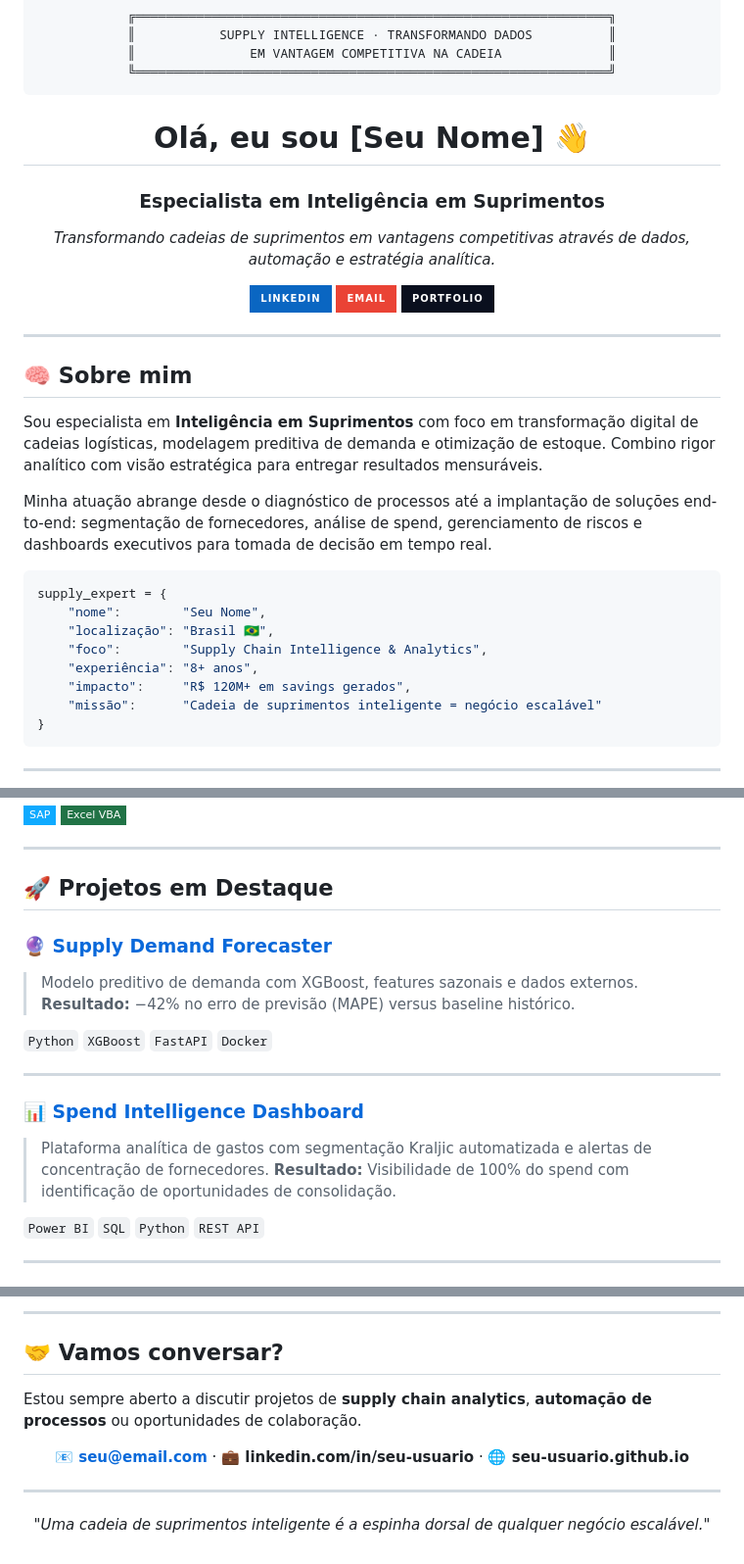
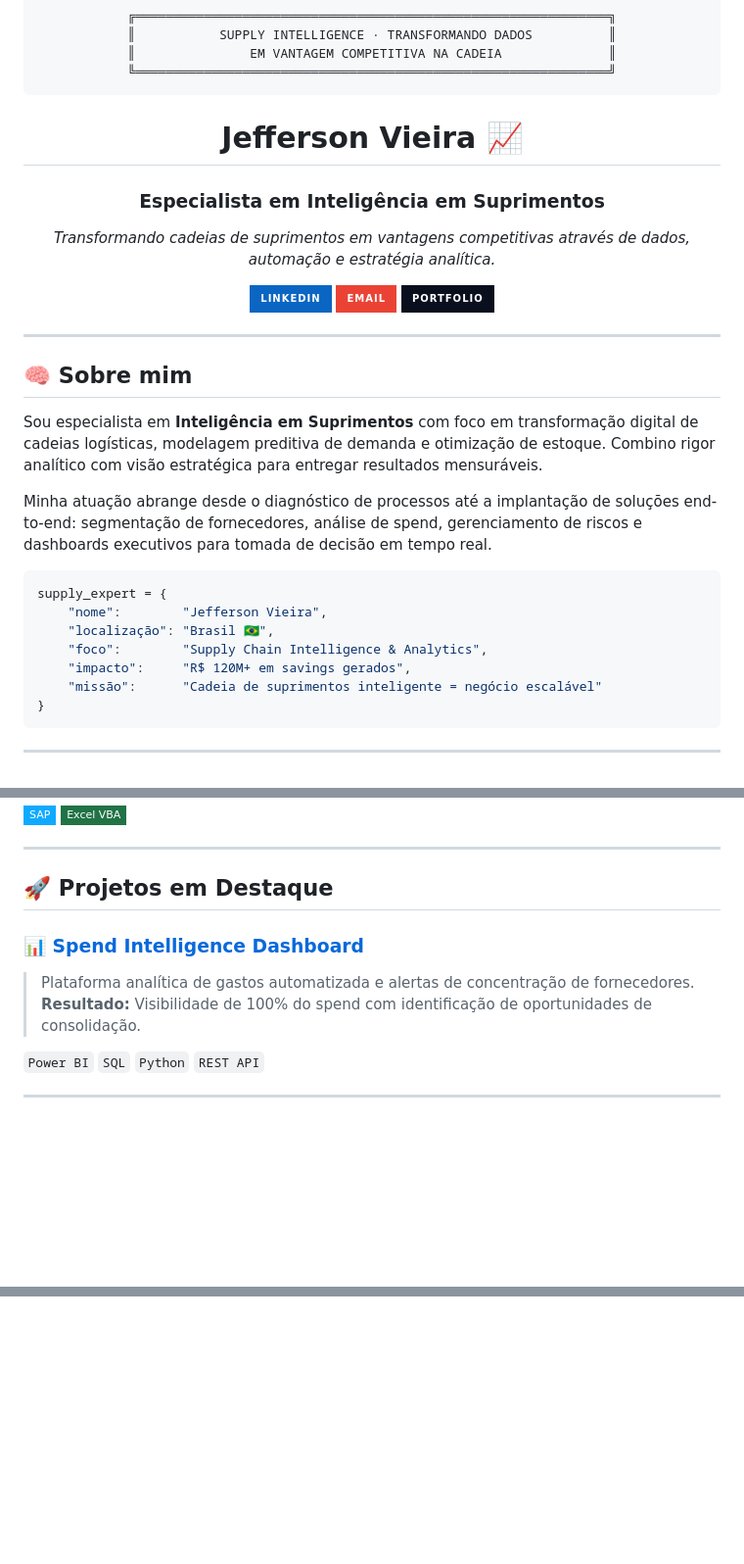
Before and after one commit to jeffersonengcivill/jeffeng, a Markdown page: README.md, 3 parts joined by grey strips. Shown at 98% size. Rendered like a GitHub page; badges without logos; blank space fills up the shorter version.

````diff
--- a/README.md
+++ b/README.md
@@ -8,7 +8,7 @@
 ╚══════════════════════════════════════════════════════════════╝
 ```
 
-# Olá, eu sou [Seu Nome] 👋
+# Jefferson Vieira 📈
 ### Especialista em Inteligência em Suprimentos
 
 *Transformando cadeias de suprimentos em vantagens competitivas através de dados, automação e estratégia analítica.*
@@ -29,10 +29,9 @@ Minha atuação abrange desde o diagnóstico de processos até a implantação d
 
 ```python
 supply_expert = {
-    "nome":        "Seu Nome",
+    "nome":        "Jefferson Vieira",
     "localização": "Brasil 🇧🇷",
     "foco":        "Supply Chain Intelligence & Analytics",
-    "experiência": "8+ anos",
     "impacto":     "R$ 120M+ em savings gerados",
     "missão":      "Cadeia de suprimentos inteligente = negócio escalável"
 }
@@ -84,16 +83,9 @@ supply_expert = {
 
 ## 🚀 Projetos em Destaque
 
-### 🔮 [Supply Demand Forecaster](https://github.com/seu-usuario/supply-demand-forecaster)
-> Modelo preditivo de demanda com XGBoost, features sazonais e dados externos.
-> **Resultado:** −42% no erro de previsão (MAPE) versus baseline histórico.
-
-`Python` `XGBoost` `FastAPI` `Docker`
-
----
 
 ### 📊 [Spend Intelligence Dashboard](https://github.com/seu-usuario/spend-intelligence-dashboard)
-> Plataforma analítica de gastos com segmentação Kraljic automatizada e alertas de concentração de fornecedores.
+> Plataforma analítica de gastos  automatizada e alertas de concentração de fornecedores.
 > **Resultado:** Visibilidade de 100% do spend com identificação de oportunidades de consolidação.
 
 `Power BI` `SQL` `Python` `REST API`
@@ -139,17 +126,2 @@ supply_expert = {
 
 </div>
-
----
-
-## 🤝 Vamos conversar?
-
-Estou sempre aberto a discutir projetos de **supply chain analytics**, **automação de processos** ou oportunidades de colaboração.
-
-<div align="center">
-
-**📧 seu@email.com** · **💼 linkedin.com/in/seu-usuario** · **🌐 seu-usuario.github.io**
-
----
-
-*"Uma cadeia de suprimentos inteligente é a espinha dorsal de qualquer negócio escalável."*
-
````
Also changed, not shown: other parts of README.md (+4 -10 lines).
